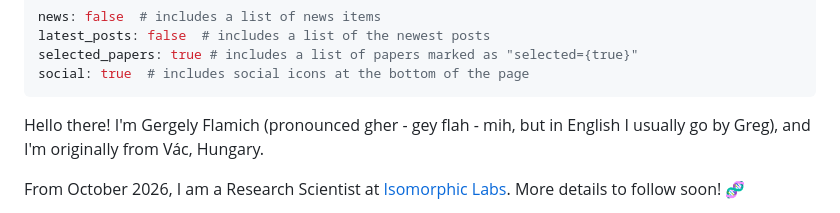
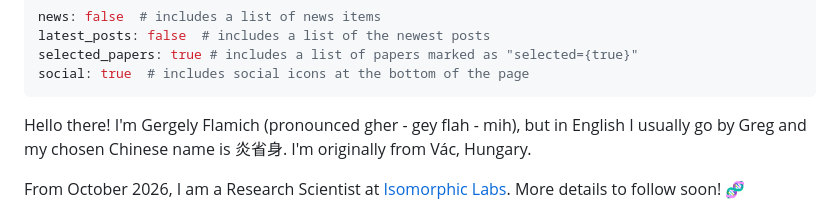
Before and after one commit to gergely-flamich/gergely-flamich.github.io, a Markdown page: about.md, the part around the change. GitHub-like rendering.

```diff
--- a/about.md
+++ b/about.md
@@ -20,7 +20,7 @@ selected_papers: true # includes a list of papers marked as "selected={true}"
 social: true  # includes social icons at the bottom of the page
 ---
 
-Hello there! I'm Gergely Flamich (pronounced <span style="font-style:italic;font-variant:small-caps; font-weight:400">gher - gey flah - mih</span>, but in English I usually go by Greg), and I'm originally from Vác, Hungary.
+Hello there! I'm Gergely Flamich (pronounced <span style="font-style:italic;font-variant:small-caps; font-weight:400">gher - gey flah - mih</span>), but in English I usually go by Greg and my chosen Chinese name is 炎省身. I'm originally from Vác, Hungary.
 
 From October 2026, I am a Research Scientist at [Isomorphic Labs](https://www.isomorphiclabs.com/).
 More details to follow soon! 🧬
```
